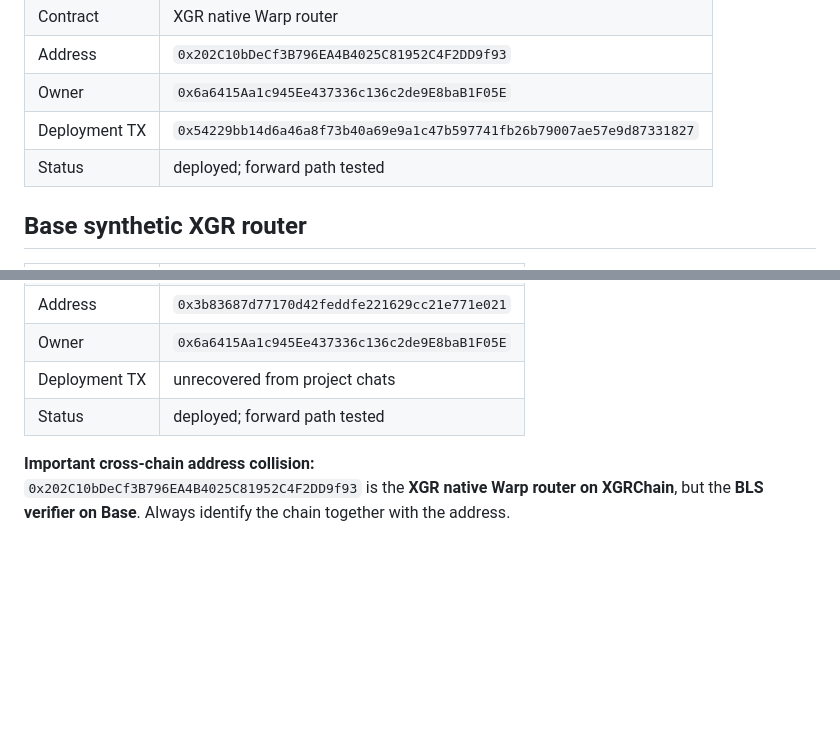
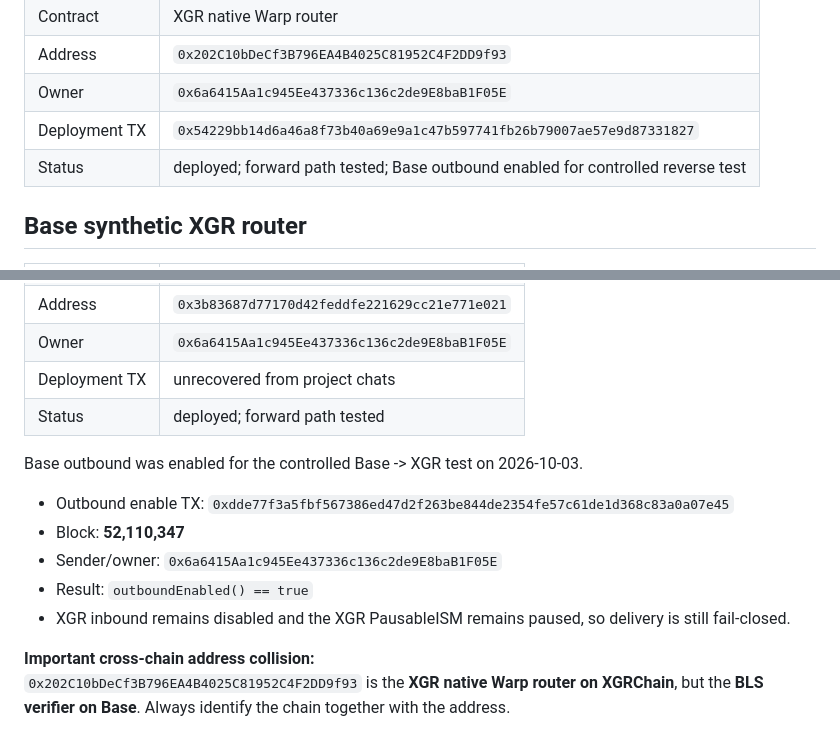
Before and after one commit to xgr-network/xgr-hyperlane, a Markdown page: docs/DEPLOYMENTS.md, 2 parts joined by grey strips. Drawn GitHub-style; blank space fills up the shorter version.

Commit message:
docs: record Base outbound enable for reverse test

```diff
--- a/docs/DEPLOYMENTS.md
+++ b/docs/DEPLOYMENTS.md
@@ -117,7 +117,7 @@ Canonical 3-validator interchain subset, in registry order:
 | Address | `0x202C10bDeCf3B796EA4B4025C81952C4F2DD9f93` |
 | Owner | `0x6a6415Aa1c945Ee437336c136c2de9E8baB1F05E` |
 | Deployment TX | `0x54229bb14d6a46a8f73b40a69e9a1c47b597741fb26b79007ae57e9d87331827` |
-| Status | deployed; forward path tested |
+| Status | deployed; forward path tested; Base outbound enabled for controlled reverse test |
 
 ## Base synthetic XGR router
 
@@ -129,6 +129,14 @@ Canonical 3-validator interchain subset, in registry order:
 | Owner | `0x6a6415Aa1c945Ee437336c136c2de9E8baB1F05E` |
 | Deployment TX | unrecovered from project chats |
 | Status | deployed; forward path tested |
+
+Base outbound was enabled for the controlled Base -> XGR test on 2026-10-03.
+
+- Outbound enable TX: `0xdde77f3a5fbf567386ed47d2f263be844de2354fe57c61de1d368c83a0a07e45`
+- Block: **52,110,347**
+- Sender/owner: `0x6a6415Aa1c945Ee437336c136c2de9E8baB1F05E`
+- Result: `outboundEnabled() == true`
+- XGR inbound remains disabled and the XGR PausableISM remains paused, so delivery is still fail-closed.
 
 **Important cross-chain address collision:**
 `0x202C10bDeCf3B796EA4B4025C81952C4F2DD9f93` is the **XGR native Warp router on XGRChain**, but the **BLS verifier on Base**. Always identify the chain together with the address.
```
